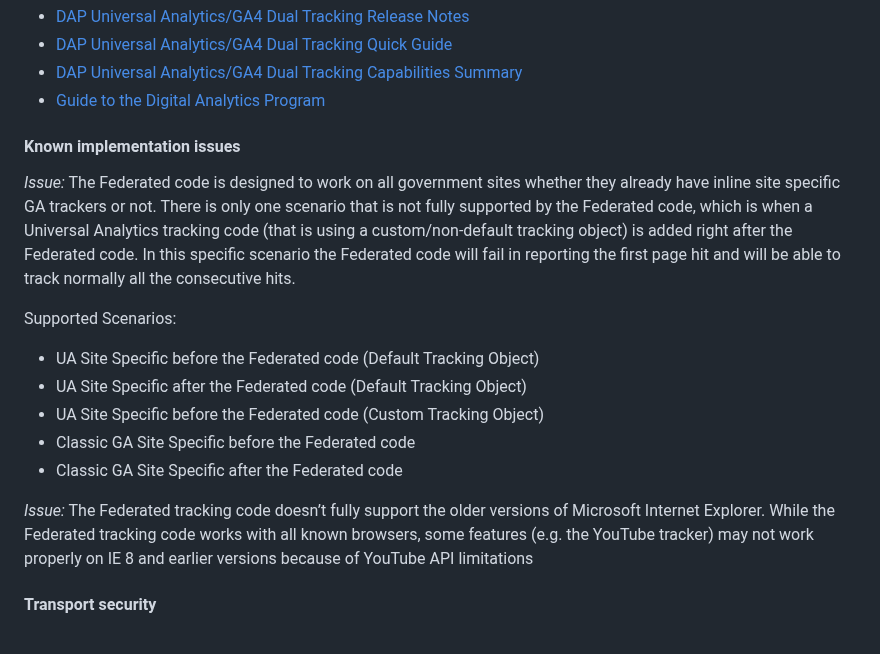
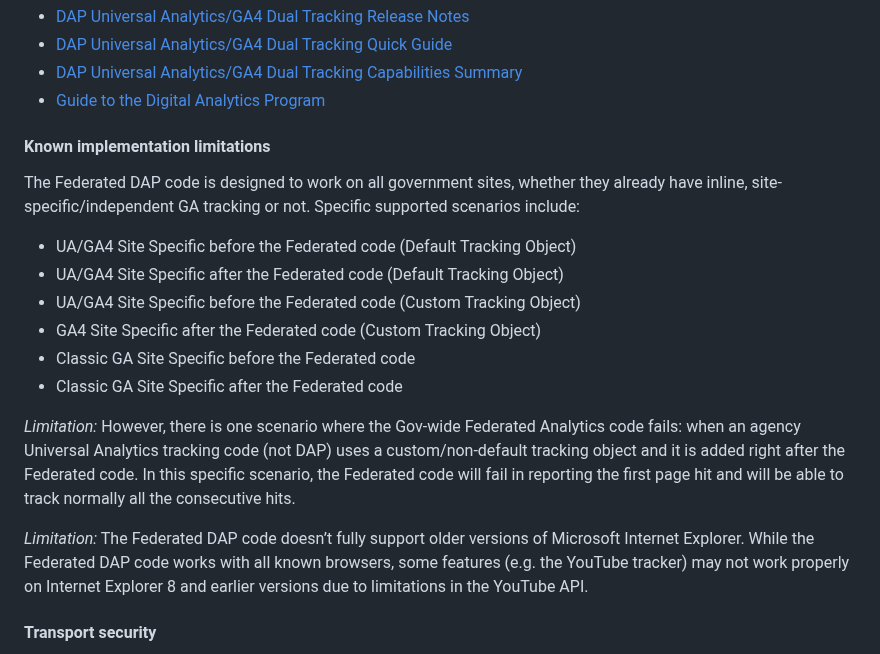
Before and after one commit to digital-analytics-program/gov-wide-code, a Markdown page: README.md, the part around the change. GitHub-like rendering.

```diff
--- a/README.md
+++ b/README.md
@@ -30,27 +30,29 @@ For more details about the DAP script capabilities, steps for adding DAP code to
 * [Guide to the Digital Analytics Program](https://digital.gov/guide/dap/add-your-site-dap/#participating-in-the-program)
 
 
-#### Known implementation issues
+#### Known implementation limitations
 
-*Issue:* The Federated code is designed to work on all government sites whether
-they already have inline site specific GA trackers or not. There is only one scenario
-that is not fully supported by the Federated code, which is when a Universal
-Analytics tracking code (that is using a custom/non-default tracking object) is added
-right after the Federated code. In this specific scenario the Federated code will fail
-in reporting the first page hit and will be able to track normally all the consecutive
-hits.
+The Federated DAP code is designed to work on all government sites, whether they
+already have inline, site-specific/independent GA tracking or not. Specific
+supported scenarios include:
 
-Supported Scenarios:
-* UA Site Specific before the Federated code (Default Tracking Object)
-* UA Site Specific after the Federated code (Default Tracking Object)
-* UA Site Specific before the Federated code (Custom Tracking Object)
+* UA/GA4 Site Specific before the Federated code (Default Tracking Object)
+* UA/GA4 Site Specific after the Federated code (Default Tracking Object)
+* UA/GA4 Site Specific before the Federated code (Custom Tracking Object)
+* GA4 Site Specific after the Federated code (Custom Tracking Object)
 * Classic GA Site Specific before the Federated code
 * Classic GA Site Specific after the Federated code
 
-*Issue:* The Federated tracking code doesn’t fully support the older versions of
-Microsoft Internet Explorer. While the Federated tracking code works with all
-known browsers, some features (e.g. the YouTube tracker) may not work properly
-on IE 8 and earlier versions because of YouTube API limitations
+*Limitation:* However, there is one scenario where the Gov-wide Federated
+Analytics code fails: when an agency Universal Analytics tracking code (not DAP)
+uses a custom/non-default tracking object and it is added right after the Federated
+code. In this specific scenario, the Federated code will fail in reporting the first page
+hit and will be able to track normally all the consecutive hits.
+
+*Limitation:* The Federated DAP code doesn’t fully support older versions of
+Microsoft Internet Explorer. While the Federated DAP code works with all known
+browsers, some features (e.g. the YouTube tracker) may not work properly on
+Internet Explorer 8 and earlier versions due to limitations in the YouTube API.
 
 #### Transport security
 
```
